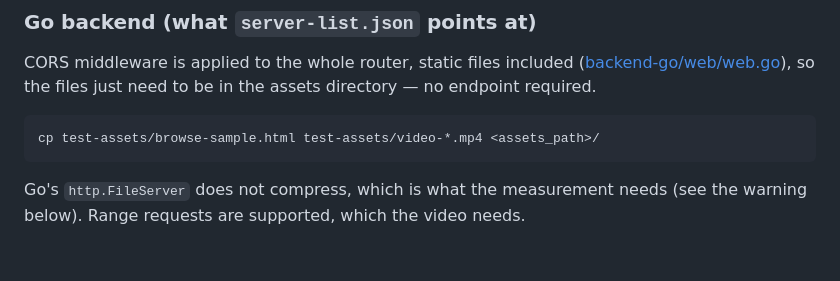
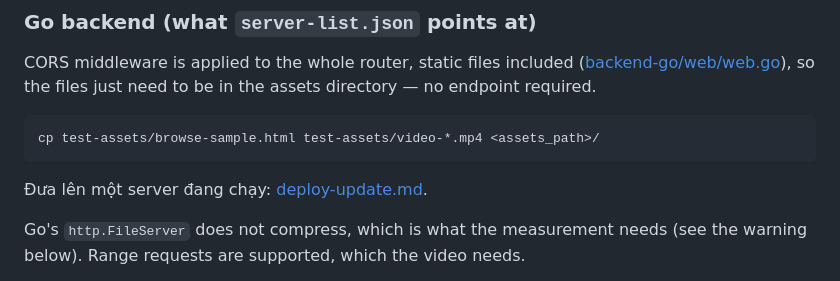
Before and after one commit to bug-createdme/speedtest, a Markdown page: docs/test-assets.md, the part around the change. Rendered like a GitHub page; blank space fills up the shorter version.

````diff
--- a/docs/test-assets.md
+++ b/docs/test-assets.md
@@ -105,6 +105,8 @@ in the assets directory — no endpoint required.
 ```bash
 cp test-assets/browse-sample.html test-assets/video-*.mp4 <assets_path>/
 ```
+
+Đưa lên một server đang chạy: [deploy-update.md](deploy-update.md).
 
 Go's `http.FileServer` does not compress, which is what the measurement needs
 (see the warning below). Range requests are supported, which the video needs.
````
Also changed, not shown: docs/deploy-backend.md (+3 -0 lines), docs/deploy-update.md (added, +308 -0 lines).
